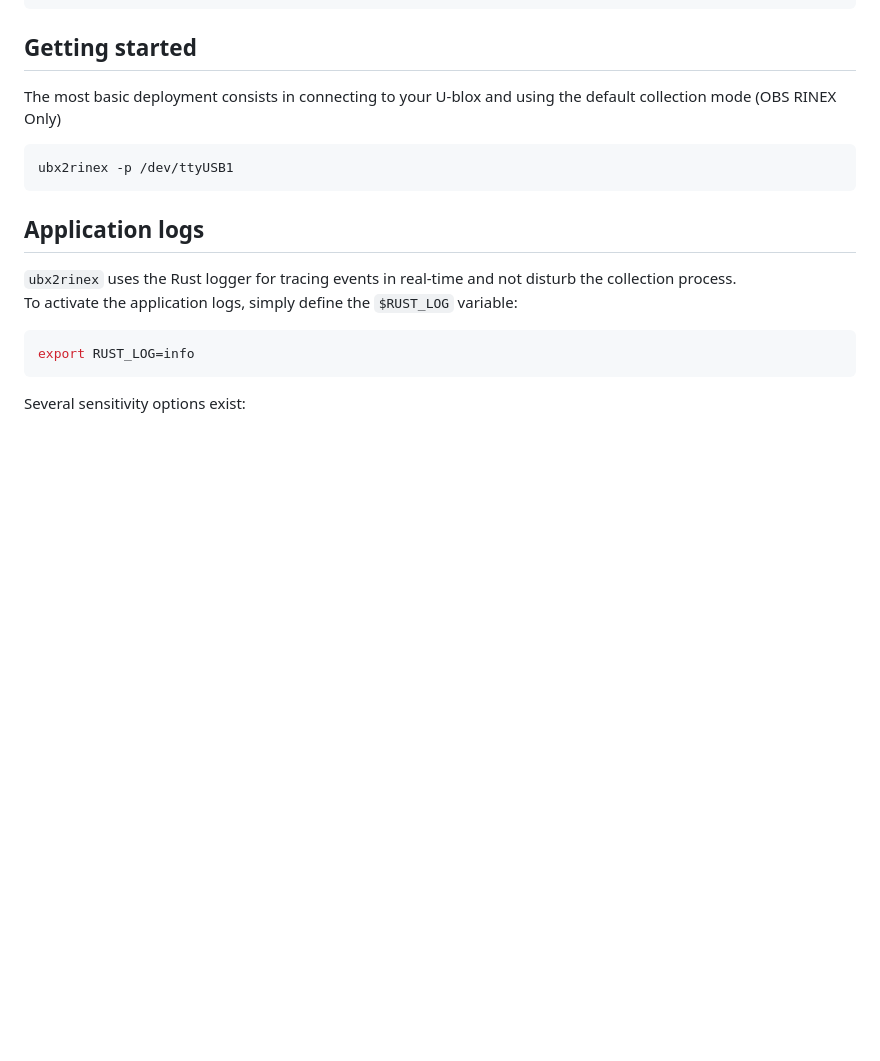
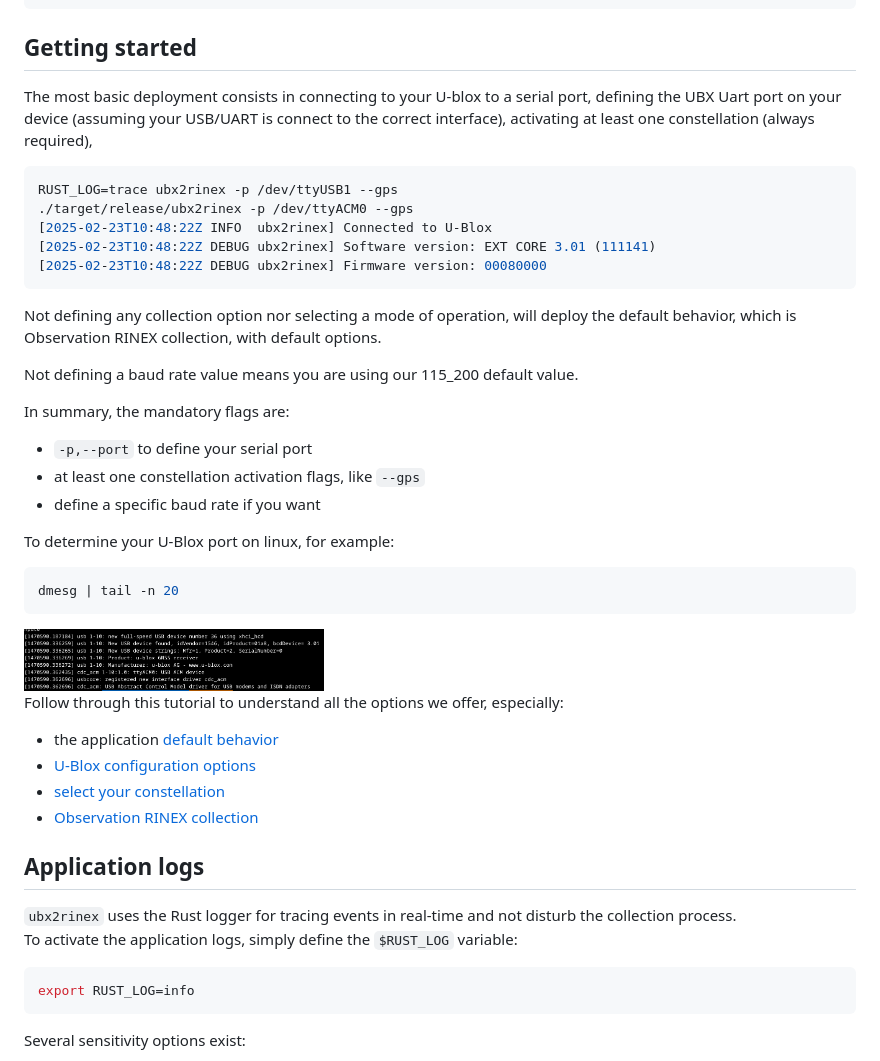
Before and after one commit to nav-solutions/ubx2rinex, a Markdown page: README.md, the part around the change. GitHub-like rendering; pictures changed too: docs/ports-listing.png (added); blank space fills up the shorter version.

Commit message:
Developments
  * adding basic UBX2OBS rinex feature

Signed-off-by: Guillaume W. Bres <guillaume.bressaix@gmail.com>

````diff
--- a/README.md
+++ b/README.md
@@ -41,12 +41,42 @@ cargo build --all-features -r
 
 ## Getting started
 
-The most basic deployment consists in connecting to your U-blox and using the default collection
-mode (OBS RINEX Only)
+The most basic deployment consists in connecting to your U-blox to a serial port,
+defining the UBX Uart port on your device (assuming your USB/UART is connect to the correct interface),
+activating at least one constellation (always required),
 
 ```bash
-ubx2rinex -p /dev/ttyUSB1
+RUST_LOG=trace ubx2rinex -p /dev/ttyUSB1 --gps
+./target/release/ubx2rinex -p /dev/ttyACM0 --gps
+[2025-02-23T10:48:22Z INFO  ubx2rinex] Connected to U-Blox
+[2025-02-23T10:48:22Z DEBUG ubx2rinex] Software version: EXT CORE 3.01 (111141)
+[2025-02-23T10:48:22Z DEBUG ubx2rinex] Firmware version: 00080000
 ```
+
+Not defining any collection option nor selecting a mode of operation, will deploy the default
+behavior, which is Observation RINEX collection, with default options.
+
+Not defining a baud rate value means you are using our 115_200 default value.
+
+In summary, the mandatory flags are:
+- `-p,--port` to define your serial port
+- at least one constellation activation flags, like `--gps`
+- define a specific baud rate if you want
+
+To determine your U-Blox port on linux, for example:
+
+```bash
+dmesg | tail -n 20
+```
+
+<img src="docs/ports-listing.png" alt="Serial Port listing" width="300" />
+
+Follow through this tutorial to understand all the options we offer, especially:
+
+- the application [default behavior](#default-behavior)
+- [U-Blox configuration options](#u-blox-configuration)
+- [select your constellation](#constellation)
+- [Observation RINEX collection](#obs-rinex-collection)
 
 ## Application logs
 
````
Also changed, not shown: 5 other files.
